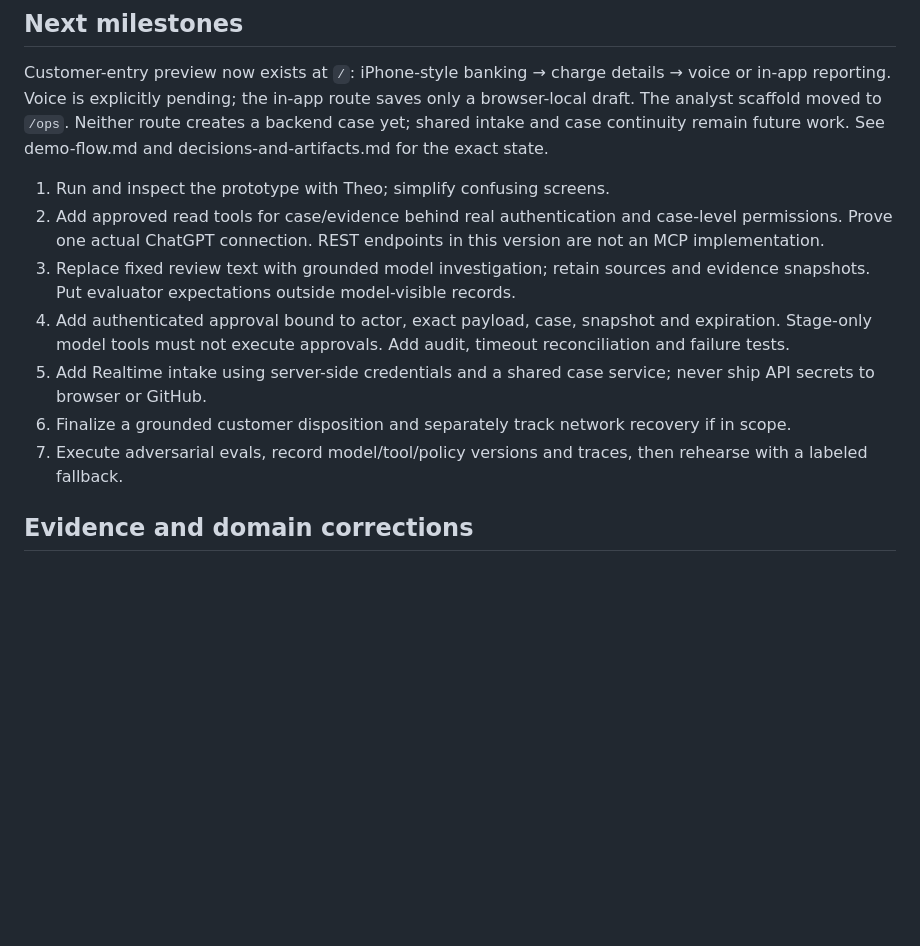
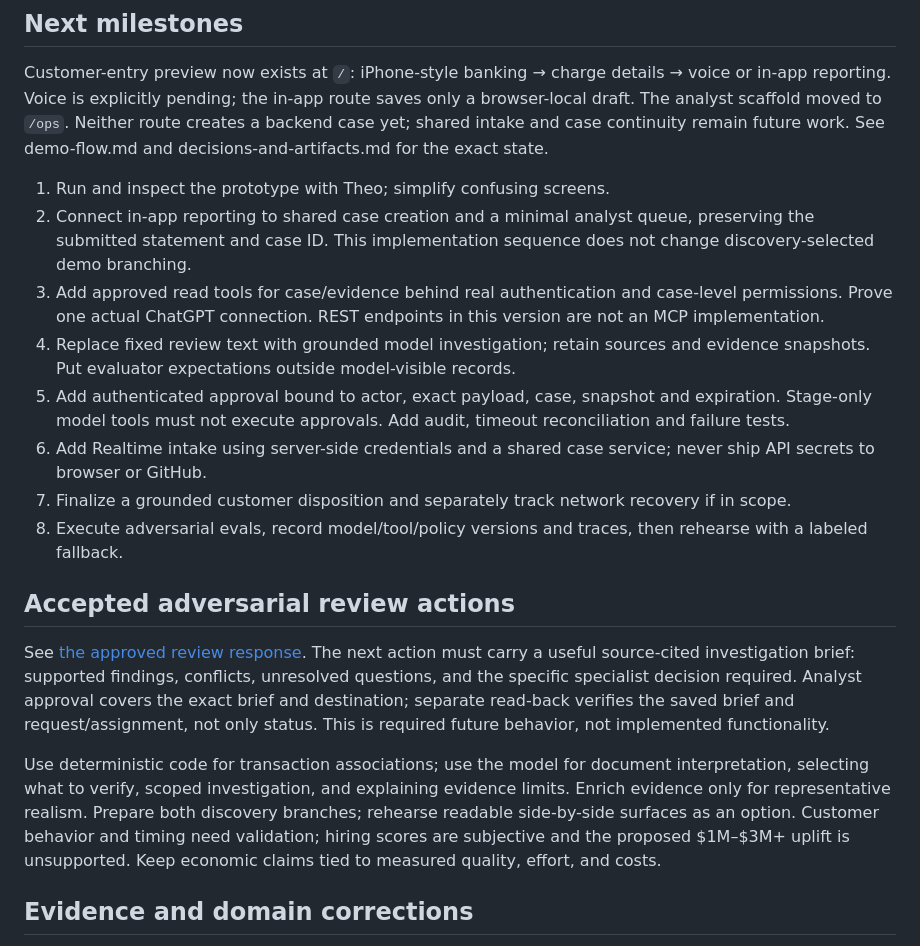
Before and after one commit to buildtheo/apex_demo, a Markdown page: docs/plan.md, the part around the change. GitHub-like rendering; blank space fills up the shorter version.

Commit message:
Apply accepted adversarial review corrections and implementation priorities

```diff
--- a/docs/plan.md
+++ b/docs/plan.md
@@ -19,12 +19,19 @@ One persistent synthetic case, inspectable evidence, fixed guided comparison, ap
 Customer-entry preview now exists at `/`: iPhone-style banking → charge details → voice or in-app reporting. Voice is explicitly pending; the in-app route saves only a browser-local draft. The analyst scaffold moved to `/ops`. Neither route creates a backend case yet; shared intake and case continuity remain future work. See demo-flow.md and decisions-and-artifacts.md for the exact state.
 
 1. Run and inspect the prototype with Theo; simplify confusing screens.
-2. Add approved read tools for case/evidence behind real authentication and case-level permissions. Prove one actual ChatGPT connection. REST endpoints in this version are not an MCP implementation.
-3. Replace fixed review text with grounded model investigation; retain sources and evidence snapshots. Put evaluator expectations outside model-visible records.
-4. Add authenticated approval bound to actor, exact payload, case, snapshot and expiration. Stage-only model tools must not execute approvals. Add audit, timeout reconciliation and failure tests.
-5. Add Realtime intake using server-side credentials and a shared case service; never ship API secrets to browser or GitHub.
-6. Finalize a grounded customer disposition and separately track network recovery if in scope.
-7. Execute adversarial evals, record model/tool/policy versions and traces, then rehearse with a labeled fallback.
+2. Connect in-app reporting to shared case creation and a minimal analyst queue, preserving the submitted statement and case ID. This implementation sequence does not change discovery-selected demo branching.
+3. Add approved read tools for case/evidence behind real authentication and case-level permissions. Prove one actual ChatGPT connection. REST endpoints in this version are not an MCP implementation.
+4. Replace fixed review text with grounded model investigation; retain sources and evidence snapshots. Put evaluator expectations outside model-visible records.
+5. Add authenticated approval bound to actor, exact payload, case, snapshot and expiration. Stage-only model tools must not execute approvals. Add audit, timeout reconciliation and failure tests.
+6. Add Realtime intake using server-side credentials and a shared case service; never ship API secrets to browser or GitHub.
+7. Finalize a grounded customer disposition and separately track network recovery if in scope.
+8. Execute adversarial evals, record model/tool/policy versions and traces, then rehearse with a labeled fallback.
+
+## Accepted adversarial review actions
+
+See [the approved review response](adversarial-review-response.md). The next action must carry a useful source-cited investigation brief: supported findings, conflicts, unresolved questions, and the specific specialist decision required. Analyst approval covers the exact brief and destination; separate read-back verifies the saved brief and request/assignment, not only status. This is required future behavior, not implemented functionality.
+
+Use deterministic code for transaction associations; use the model for document interpretation, selecting what to verify, scoped investigation, and explaining evidence limits. Enrich evidence only for representative realism. Prepare both discovery branches; rehearse readable side-by-side surfaces as an option. Customer behavior and timing need validation; hiring scores are subjective and the proposed $1M–$3M+ uplift is unsupported. Keep economic claims tied to measured quality, effort, and costs.
 
 ## Evidence and domain corrections
 
```
